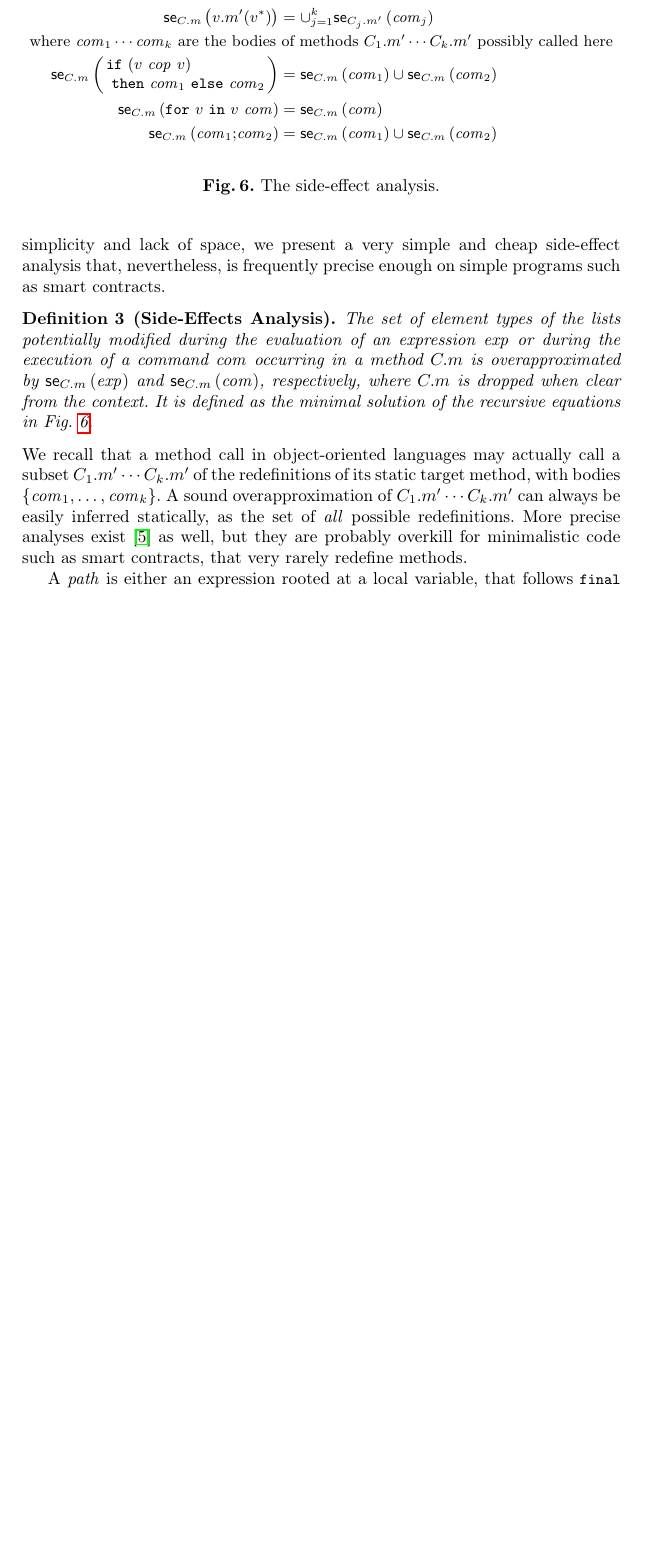
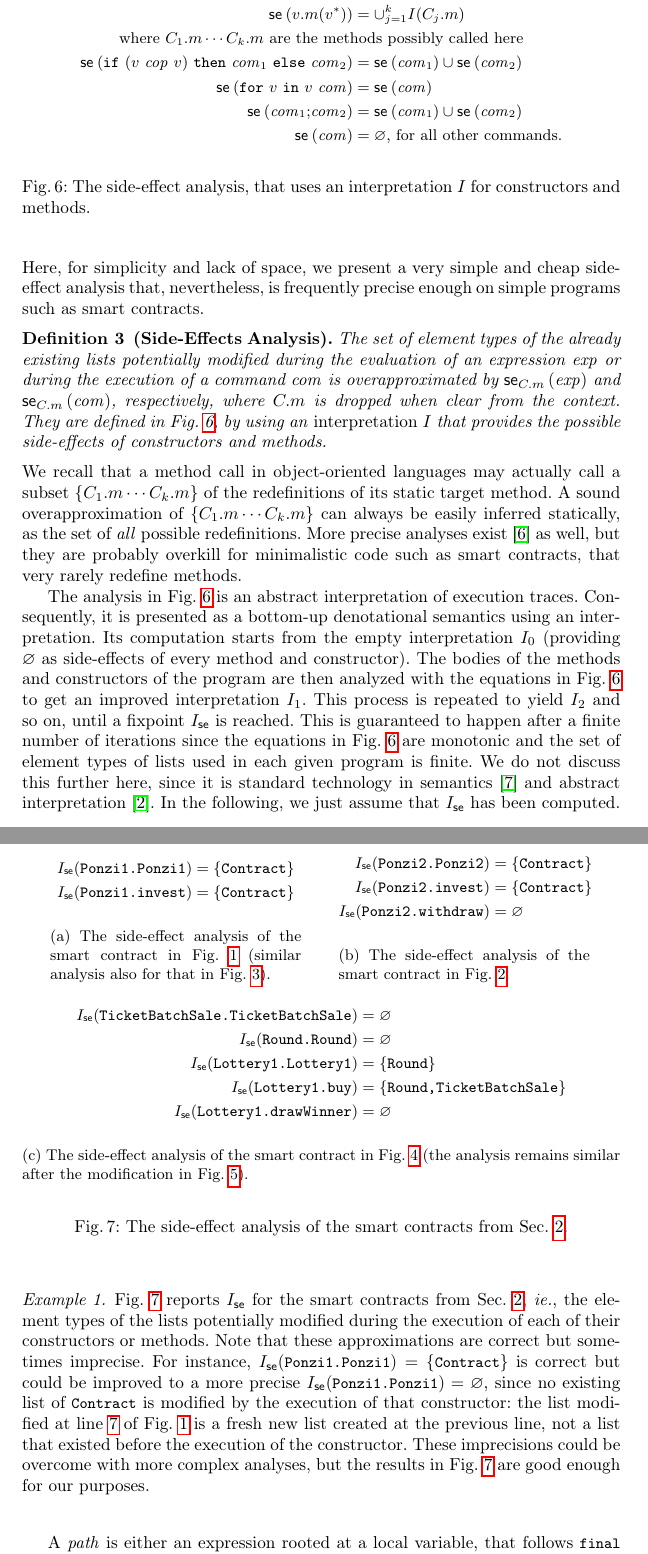
Before and after one commit to spoto/boundedness-analysis, a LaTeX thesis (main.tex, which reads analysis.tex): part of page 9 of 15 before the commit and two parts of pages 9 and 10 of 15 after it, the two joined at a grey line, cut so that both start at the same text, the shorter picture padded with empty space. Compiled offline with pdfLaTeX.

Commit message:
Added examples of side-effect analysis

```diff
--- a/analysis.tex
+++ b/analysis.tex
@@ -60,11 +62,12 @@ we present a very simple and cheap side-effect analysis that, nevertheless,
 is frequently precise enough on simple programs such as smart contracts.
 %
 \begin{definition}[Side-Effects Analysis]\label{def:side_effect}
-  The set of element types of the lists potentially modified during the evaluation of an
-  expression $\exp$ or during the execution of a command $\com$ occurring in a method $C.m$
+  The set of element types of the already existing lists potentially modified during the evaluation of an
+  expression $\exp$ or during the execution of a command $\com$
   is overapproximated by $\sideeffect{C.m}{\exp}$ and $\sideeffect{C.m}{\com}$, respectively,
   where $C.m$ is dropped when clear from the context.
-  It is defined as the minimal solution of the recursive equations in Fig.~\ref{fig:side_effect}.
+  They are defined in Fig.~\ref{fig:side_effect}, by using an \emph{interpretation} $I$ that
+  provides the possible side-effects of constructors and methods.
   %
   \begin{figure}[t]
   \begin{align*}
@@ -75,28 +76,86 @@ is frequently precise enough on simple programs such as smart contracts.
   \end{align*}
   \begin{align*}
-    \sideeffect{C.m}{\assign{\mathit{v}}{\exp}}&=\sideeffect{C.m}{\exp}\\
-    \sideeffect{C.m}{\assign{\field{v}{f}}{v}}&=\sideeffect{C.m}{\aop{v}{v}}=\sideeffect{C.m}{\readmap{v}{v}{v}}=\varnothing\\
-    \sideeffect{C.m}{\require{v}{v}}&=\varnothing\\
-    \sideeffect{C.m}{\push{v_1}{v_2}}&=\{t\mid\tau_{C.m}(v_1)=\<List<>t\<\text{>}>\}\\
-    \sideeffect{C.m}{\receive{v}{v}}&=\varnothing\\
-    \sideeffect{C.m}{\call{v}{m'}{v^*}}&=\cup_{j=1}^k\sideeffect{C_j.m'}{\com_j}\\
-    \noalign{\centering\text{where $\com_1\cdots\com_k$ are the bodies of methods $C_1.m'\cdots C_k.m'$ possibly called here}}
-    \sideeffect{C.m}{\ifetwo{v}{v}{\com_1}{\com_2}}&=\sideeffect{C.m}{\com_1}\cup\sideeffect{C.m}{\com_2}\\
-    \sideeffect{C.m}{\for{v}{v}{\com}}&=\sideeffect{C.m}{\com}\\
-    \sideeffect{C.m}{\sequence{\com_1}{\com_2}}&=\sideeffect{C.m}{\com_1}\cup\sideeffect{C.m}{\com_2}
+    \sideeffect{}{\assign{\mathit{v}}{\exp}}&=\sideeffect{}{\exp}\\
+    \sideeffect{}{\push{v_1}{v_2}}&=\{t\mid v_1\text{ has type }\<List<>t\<\text{>}>\}\\
+    \sideeffect{}{\call{v}{m}{v^*}}&=\cup_{j=1}^k I(C_j.m)\\
+    \noalign{\centering\text{where $C_1.m\cdots C_k.m$ are the methods possibly called here}}
+    \sideeffect{}{\ife{v}{v}{\com_1}{\com_2}}&=\sideeffect{}{\com_1}\cup\sideeffect{}{\com_2}\\
+    \sideeffect{}{\for{v}{v}{\com}}&=\sideeffect{}{\com}\\
+    \sideeffect{}{\sequence{\com_1}{\com_2}}&=\sideeffect{}{\com_1}\cup\sideeffect{}{\com_2}\\
+    \sideeffect{}{\com}&=\varnothing\text{, for all other commands.}
   \end{align*}
-  \caption{The side-effect analysis.}
+  \caption{The side-effect analysis, that uses an interpretation $I$ for constructors and methods.}
   \label{fig:side_effect}
   \end{figure}
 \end{definition}
 %
 We recall that a method call in object-oriented languages may actually call a subset
-$C_1.m'\cdots C_k.m'$ of the redefinitions of its static target method, with bodies
-$\{\com_1,\ldots,\com_k\}$.
-A sound overapproximation of $C_1.m'\cdots C_k.m'$ can always be easily inferred statically,
+$\{C_1.m\cdots C_k.m\}$ of the redefinitions of its static target method.
+A sound overapproximation of $\{C_1.m\cdots C_k.m\}$ can always be easily inferred statically,
 as the set of \emph{all} possible redefinitions. More precise analyses exist~\cite{TipP00} as well,
 but they are probably overkill for minimalistic code such as smart contracts,
 that very rarely redefine methods.
+
+The analysis in Fig.~\ref{fig:side_effect} is an abstract interpretation of execution traces.
+Consequently, it is presented as a bottom-up denotational semantics using an interpretation.
+Its computation starts from the empty interpretation $I_0$ (providing $\varnothing$ as
+side-effects of every method and constructor). The bodies of the methods and constructors
+of the program are then analyzed with the equations
+in Fig.~\ref{fig:side_effect} to get an improved interpretation $I_1$.
+This process is repeated to yield $I_2$ and so on, until a fixpoint $\intsideeffect$
+is reached. This is guaranteed to happen after a finite number of iterations
+since the equations in Fig.~\ref{fig:side_effect} are monotonic and the set of element types
+of lists used in each given program is finite.
+We do not discuss this further here, since it is standard technology in semantics~\cite{Winskel93}
+and abstract interpretation~\cite{CousotC77}. In the following, we just assume that $I_\mathsf{se}$ has been computed.
+
+\begin{example}\label{ex:side_effect}
+  Fig.~\ref{fig:side_effect_examples} reports $\intsideeffect$ for the smart contracts from
+  Sec.~\ref{sec:examples}\ie the element types of the lists potentially modified during
+  the execution of each of their constructors or methods. Note that these approximations are correct
+  but sometimes imprecise. For instance, $\intsideeffect(\<Ponzi1.Ponzi1>)=\{\<Contract>\}$
+  is correct but could be improved to a more precise $\intsideeffect(\<Ponzi1.Ponzi1>)=\varnothing$,
+  since no existing list of \<Contract> is modified by the execution of that constructor:
+  the list modified at line~\ref{ponzi1:creator} of Fig.~\ref{fig:ponzi1}
+  is a fresh new list created at the previous line, not a list that existed before the
+  execution of the constructor. These imprecisions could be overcome with more complex analyses,
+  but the results in Fig.~\ref{fig:side_effect_examples} are good enough for our purposes.
+  %
+  \begin{figure}[t]
+    \begin{center}
+    \begin{subfigure}{0.42\textwidth}
+      \begin{align*}
+        \intsideeffect(\<Ponzi1.Ponzi1>)&=\{\<Contract>\}\\
+        \intsideeffect(\<Ponzi1.invest>)&=\{\<Contract>\}
+      \end{align*}
+      \caption{The side-effect analysis of the smart contract in Fig.~\ref{fig:ponzi1}
+      (similar analysis also for that in Fig.~\ref{fig:ponzi3}).}
+    \end{subfigure}
+    \qquad
+    \begin{subfigure}{0.42\textwidth}
+      \begin{align*}
+        \intsideeffect(\<Ponzi2.Ponzi2>)&=\{\<Contract>\}\\
+        \intsideeffect(\<Ponzi2.invest>)&=\{\<Contract>\}\\
+        \intsideeffect(\<Ponzi2.withdraw>)&=\varnothing
+      \end{align*}
+      \caption{The side-effect analysis of the smart contract in Fig.~\ref{fig:ponzi2}.}
+    \end{subfigure}\\
+    \begin{subfigure}{\textwidth}
+      \begin{align*}
+        \intsideeffect(\<TicketBatchSale.TicketBatchSale>)&=\varnothing\\
+        \intsideeffect(\<Round.Round>)&=\varnothing\\
+        \intsideeffect(\<Lottery1.Lottery1>)&=\{\<Round>\}\\
+        \intsideeffect(\<Lottery1.buy>)&=\{\<Round,TicketBatchSale>\}\\
+        \intsideeffect(\<Lottery1.drawWinner>)&=\varnothing
+      \end{align*}
+      \caption{The side-effect analysis of the smart contract in Fig.~\ref{fig:lottery1}
+      (the analysis remains similar after the modification in Fig.~\ref{fig:lottery2}).}
+    \end{subfigure}
+    \end{center}
+    \caption{The side-effect analysis of the smart contracts from Sec.~\ref{sec:examples}.}
+    \label{fig:side_effect_examples}
+  \end{figure}
+\end{example}
 
 A \emph{path} is either an expression rooted at a local variable, that follows
 \<final> field dereferences or list accesses, or an integer constant.
--- a/main.tex
+++ b/main.tex
@@ -14,6 +14,7 @@
 \usepackage{listings, framed}
 \usepackage[dvipsnames]{xcolor}
 \usepackage{orcidlink}
+\usepackage{subcaption}
 
 % \|name| or \mathid{name} denotes identifiers and slots in formulas
 \def\|#1|{\mathid{#1}}
@@ -46,6 +47,8 @@
 \newcommand{\for}[3]{\mathtt{for\ }{#1}\mathtt{\ in\ }{#2}\ {#3}}
 \newcommand{\sequence}[2]{{#1}\mathtt{;}{#2}}
 \newcommand{\da}[2]{\mathbb{DA}_{{#1}}\left\llbracket{#2}\right\rrbracket}
+\newcommand{\Exp}{\mathsf{Exp}}
+\newcommand{\Com}{\mathsf{Com}}
 \newcommand{\dastates}[1]{\mathsf{DA}_{{#1}}}
 \newcommand{\paths}[1]{\mathsf{P}_{{#1}}}
 \newcommand{\relevantpaths}[1]{\mathsf{RP}_{{#1}}}
@@ -56,6 +59,7 @@
 \newcommand{\ieinitial}{\textit{ie.}, }
 
 \newcommand{\sideeffect}[2]{\mathsf{se}_{{#1}}\left({#2}\right)}
+\newcommand{\intsideeffect}{I_{\mathsf{se}}}
 \newcommand{\dom}{\mathit{dom}}
 \newcommand{\pair}[2]{\langle{#1},{#2}\rangle}
 \newcommand{\unchanged}{\mathit{unchanged}}
```
Also changed, not shown: biblio.bib (+18 -0 lines), analysis.tex (26 more changed lines).
